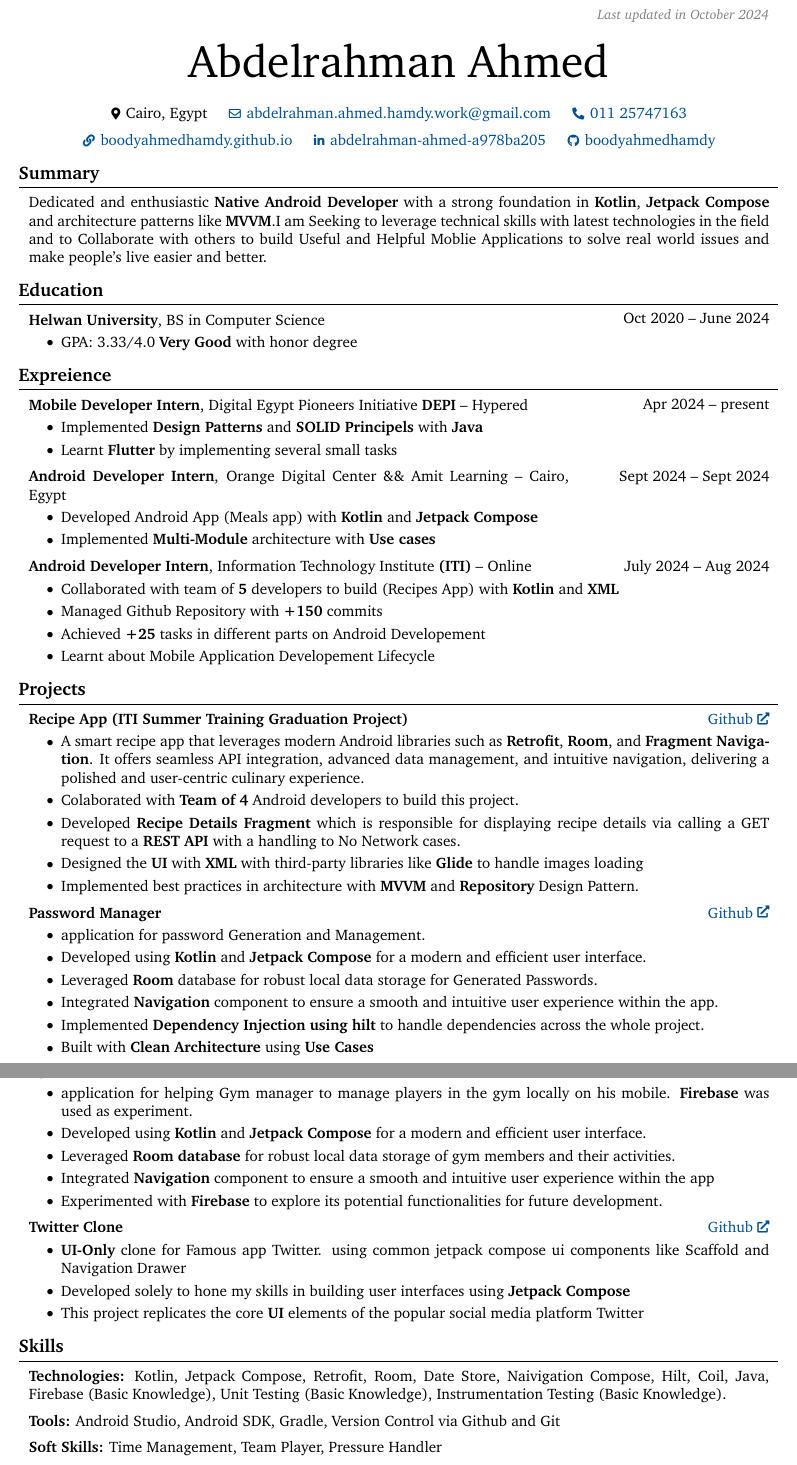
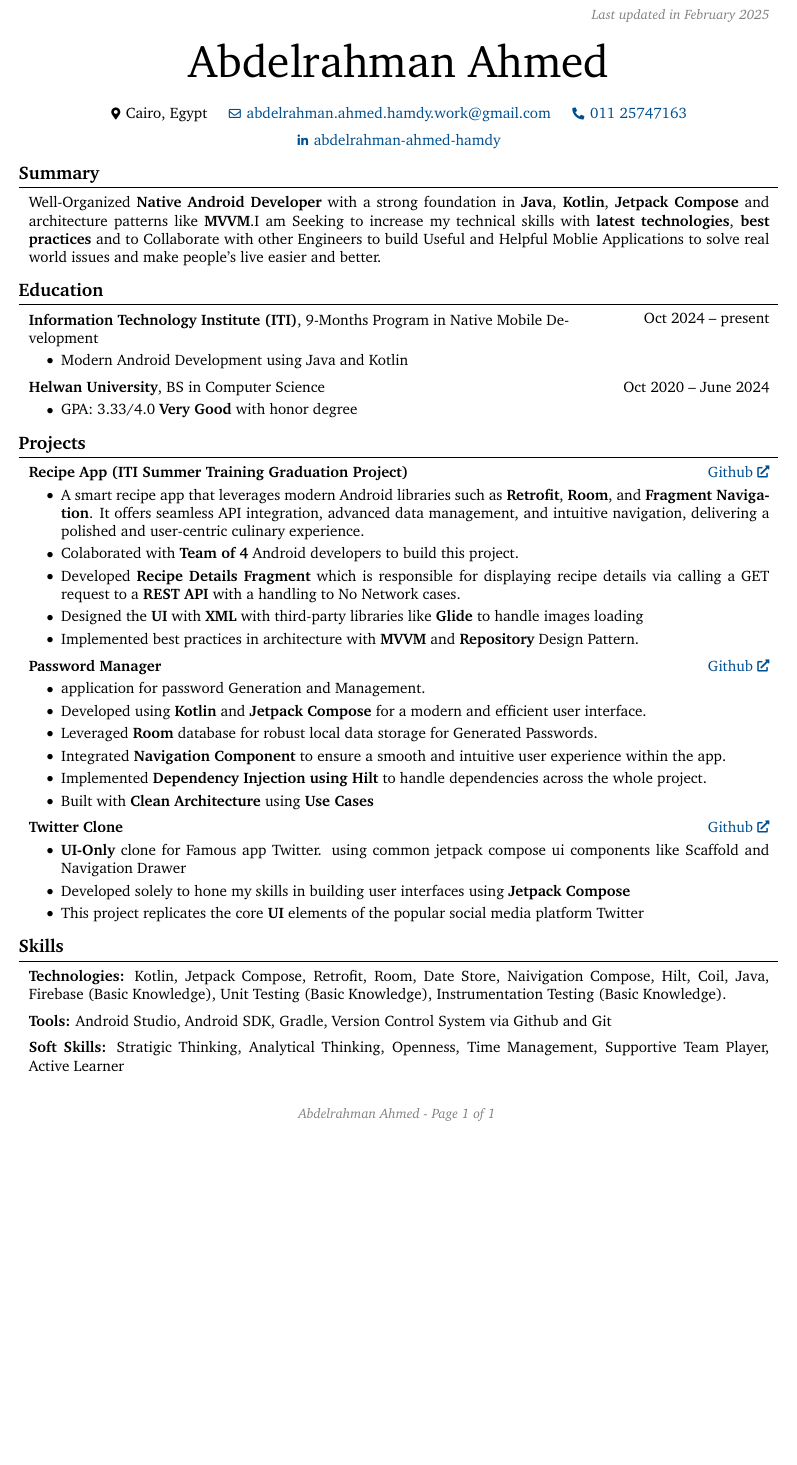
Before and after one commit to Boodyahmedhamdy/MainCV, a LaTeX CV (AbdelrahmanAhmed_CV.tex): two parts of pages 1 and 2 of 2 before the commit and part of the page after it, the two joined at a grey line, cut at the place of the change, the shorter picture padded with empty space. Compiled offline with pdfLaTeX.

Commit message:
render the latest CV

```diff
--- a/AbdelrahmanAhmed_CV.tex
+++ b/AbdelrahmanAhmed_CV.tex
@@ -145,7 +145,7 @@
         \LenToUnit{\paperwidth-2 cm-0.2 cm+0.05cm},
         \LenToUnit{\paperheight-1.0 cm}
     ){\vtop{{\null}\makebox[0pt][c]{
-        \small\color{gray}\textit{Last updated in October 2024}\hspace{\widthof{Last updated in October 2024}}
+        \small\color{gray}\textit{Last updated in February 2025}\hspace{\widthof{Last updated in February 2025}}
     }}}%
   }%
 }%
@@ -184,15 +184,7 @@
         \kern 0.25 cm%
         \AND%
         \kern 0.25 cm%
-        \mbox{\hrefWithoutArrow{https://boodyahmedhamdy.github.io/}{{\footnotesize\faLink}\hspace*{0.13cm}boodyahmedhamdy.github.io}}%
-        \kern 0.25 cm%
-        \AND%
-        \kern 0.25 cm%
-        \mbox{\hrefWithoutArrow{https://linkedin.com/in/abdelrahman-ahmed-a978ba205}{{\footnotesize\faLinkedinIn}\hspace*{0.13cm}abdelrahman-ahmed-a978ba205}}%
-        \kern 0.25 cm%
-        \AND%
-        \kern 0.25 cm%
-        \mbox{\hrefWithoutArrow{https://github.com/boodyahmedhamdy}{{\footnotesize\faGithub}\hspace*{0.13cm}boodyahmedhamdy}}%
+        \mbox{\hrefWithoutArrow{https://linkedin.com/in/abdelrahman-ahmed-hamdy}{{\footnotesize\faLinkedinIn}\hspace*{0.13cm}abdelrahman-ahmed-hamdy}}%
     \end{header}
 
     \vspace{0.3 cm - 0.3 cm}
@@ -204,7 +196,7 @@
 
 
         \begin{onecolentry}
-            Dedicated and enthusiastic \textbf{Native Android Developer} with a strong foundation in \textbf{Kotlin}, \textbf{Jetpack Compose} and architecture patterns like \textbf{MVVM}.I am Seeking to leverage technical skills with latest technologies in the field and to Collaborate with others to build Useful and Helpful Moblie Applications to solve real world issues and make people's live easier and better.
+            Well-Organized \textbf{Native Android Developer} with a strong foundation in \textbf{Java}, \textbf{Kotlin}, \textbf{Jetpack Compose} and architecture patterns like \textbf{MVVM}.I am Seeking to increase my technical skills with \textbf{latest technologies}, \textbf{best practices} and to Collaborate with other Engineers to build Useful and Helpful Moblie Applications to solve real world issues and make people's live easier and better.
         \end{onecolentry}
 
 
@@ -215,6 +207,21 @@
 
 
         \begin{twocolentry}{
+            Oct 2024 – present
+        }
+            \textbf{Information Technology Institute (ITI)}, 9-Months Program in Native Mobile Development\end{twocolentry}
+
+        \vspace{0.10 cm}
+        \begin{onecolentry}
+            \begin{highlights}
+                \item Modern Android Development using Java and Kotlin
+            \end{highlights}
+        \end{onecolentry}
+
+
+        \vspace{0.2 cm}
+
+        \begin{twocolentry}{
             Oct 2020 – June 2024
         }
             \textbf{Helwan University}, BS in Computer Science\end{twocolentry}
@@ -223,61 +230,6 @@
         \begin{onecolentry}
             \begin{highlights}
                 \item GPA: 3.33/4.0 \textbf{Very Good} with honor degree
-            \end{highlights}
-        \end{onecolentry}
-
-
-
-
-    \section{Expreience}
-
-
-
-
-        \begin{twocolentry}{
-            Apr 2024 – present
-        }
-            \textbf{Mobile Developer Intern}, Digital Egypt Pioneers Initiative \textbf{DEPI} -- Hypered\end{twocolentry}
-
-        \vspace{0.10 cm}
-        \begin{onecolentry}
-            \begin{highlights}
-                \item Implemented \textbf{Design Patterns} and \textbf{SOLID Principels} with \textbf{Java}
-                \item Learnt \textbf{Flutter} by implementing several small tasks
-            \end{highlights}
-        \end{onecolentry}
-
-
-        \vspace{0.2 cm}
-
-        \begin{twocolentry}{
-            Sept 2024 – Sept 2024
-        }
-            \textbf{Android Developer Intern}, Orange Digital Center \&\& Amit Learning -- Cairo, Egypt\end{twocolentry}
-
-        \vspace{0.10 cm}
-        \begin{onecolentry}
-            \begin{highlights}
-                \item Developed Android App (Meals app) with \textbf{Kotlin} and \textbf{Jetpack Compose}
-                \item Implemented \textbf{Multi-Module} architecture with \textbf{Use cases}
-            \end{highlights}
-        \end{onecolentry}
-
-
-        \vspace{0.2 cm}
-
-        \begin{twocolentry}{
-            July 2024 – Aug 2024
-        }
-            \textbf{Android Developer Intern}, Information Technology Institute \textbf{(ITI)} -- Online\end{twocolentry}
-
-        \vspace{0.10 cm}
-        \begin{onecolentry}
-            \begin{highlights}
-                \item Collaborated with team of \textbf{5} developers to build (Recipes App) with \textbf{Kotlin} and \textbf{XML}
-                \item Managed Github Repository with \textbf{+150} commits
-                \item Achieved \textbf{+25} tasks in different parts on Android Developement
-                \item Learnt about Mobile Application Developement Lifecycle
             \end{highlights}
         \end{onecolentry}
 
@@ -319,28 +271,9 @@
                 \item application for password Generation and Management.
                 \item Developed using \textbf{Kotlin} and \textbf{Jetpack Compose} for a modern and efficient user interface.
                 \item Leveraged \textbf{Room} database for robust local data storage for Generated Passwords.
-                \item Integrated \textbf{Navigation} component to ensure a smooth and intuitive user experience within the app.
-                \item Implemented \textbf{Dependency Injection using hilt} to handle dependencies across the whole project.
+                \item Integrated \textbf{Navigation Component} to ensure a smooth and intuitive user experience within the app.
+                \item Implemented \textbf{Dependency Injection using Hilt} to handle dependencies across the whole project.
                 \item Built with \textbf{Clean Architecture} using \textbf{Use Cases}
-            \end{highlights}
-        \end{onecolentry}
-
-
-        \vspace{0.2 cm}
-
-        \begin{twocolentry}{
-            \href{https://github.com/Boodyahmedhamdy/Gym-Nashaat}{Github}
-        }
-            \textbf{Gym Nashaat}\end{twocolentry}
-
-        \vspace{0.10 cm}
-        \begin{onecolentry}
-            \begin{highlights}
-                \item application for helping Gym manager to manage players in the gym locally on his mobile. \textbf{Firebase} was used as experiment.
-                \item Developed using \textbf{Kotlin} and \textbf{Jetpack Compose} for a modern and efficient user interface.
-                \item Leveraged \textbf{Room database} for robust local data storage of gym members and their activities.
-                \item Integrated \textbf{Navigation} component to ensure a smooth and intuitive user experience within the app
-                \item Experimented with \textbf{Firebase} to explore its potential functionalities for future development.
             \end{highlights}
         \end{onecolentry}
 
@@ -376,13 +309,13 @@
         \vspace{0.2 cm}
 
         \begin{onecolentry}
-            \textbf{Tools:} Android Studio, Android SDK, Gradle, Version Control via Github and Git
+            \textbf{Tools:} Android Studio, Android SDK, Gradle, Version Control System via Github and Git
         \end{onecolentry}
 
         \vspace{0.2 cm}
 
         \begin{onecolentry}
-            \textbf{Soft Skills:} Time Management, Team Player, Pressure Handler
+            \textbf{Soft Skills:} Stratigic Thinking, Analytical Thinking, Openness, Time Management, Supportive Team Player, Active Learner
         \end{onecolentry}
 
 
```
Also changed, not shown: AbdelrahmanAhmed_CV.pdf, README.md.
